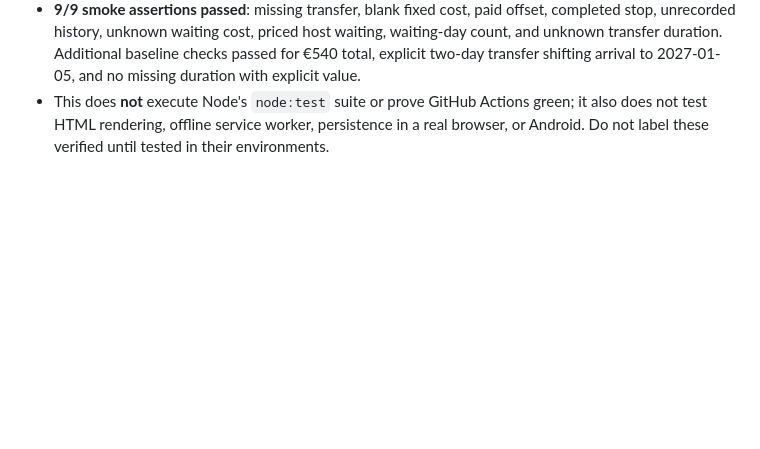
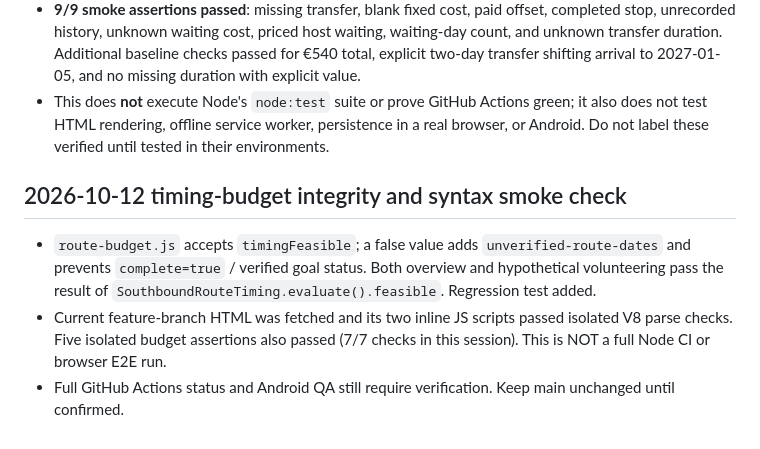
Before and after one commit to michigblino/Southbound, a Markdown page: AI_HANDOFF_AND_AUDIT.md, the part around the change. GitHub-like rendering; blank space fills up the shorter version.

Commit message:
docs: record timing completeness fix and verified isolated syntax checks

```diff
--- a/AI_HANDOFF_AND_AUDIT.md
+++ b/AI_HANDOFF_AND_AUDIT.md
@@ -182,3 +182,8 @@ Decision: DOCUMENT ONLY, DO NOT IMPLEMENT YET.
 - Retrieved current `budget-engine.js`, `route-budget.js`, `trip-calendar.js`, `wait-costs.js`, `route-timing.js` and `volunteer-matching.js` directly from the feature branch and evaluated their browser-global modules in an isolated V8 runtime.
 - **9/9 smoke assertions passed**: missing transfer, blank fixed cost, paid offset, completed stop, unrecorded history, unknown waiting cost, priced host waiting, waiting-day count, and unknown transfer duration. Additional baseline checks passed for €540 total, explicit two-day transfer shifting arrival to 2027-01-05, and no missing duration with explicit value.
 - This does **not** execute Node's `node:test` suite or prove GitHub Actions green; it also does not test HTML rendering, offline service worker, persistence in a real browser, or Android. Do not label these verified until tested in their environments.
+
+## 2026-10-12 timing-budget integrity and syntax smoke check
+- `route-budget.js` accepts `timingFeasible`; a false value adds `unverified-route-dates` and prevents `complete=true` / verified goal status. Both overview and hypothetical volunteering pass the result of `SouthboundRouteTiming.evaluate().feasible`. Regression test added.
+- Current feature-branch HTML was fetched and its two inline JS scripts passed isolated V8 parse checks. Five isolated budget assertions also passed (7/7 checks in this session). This is NOT a full Node CI or browser E2E run.
+- Full GitHub Actions status and Android QA still require verification. Keep main unchanged until confirmed.
```
